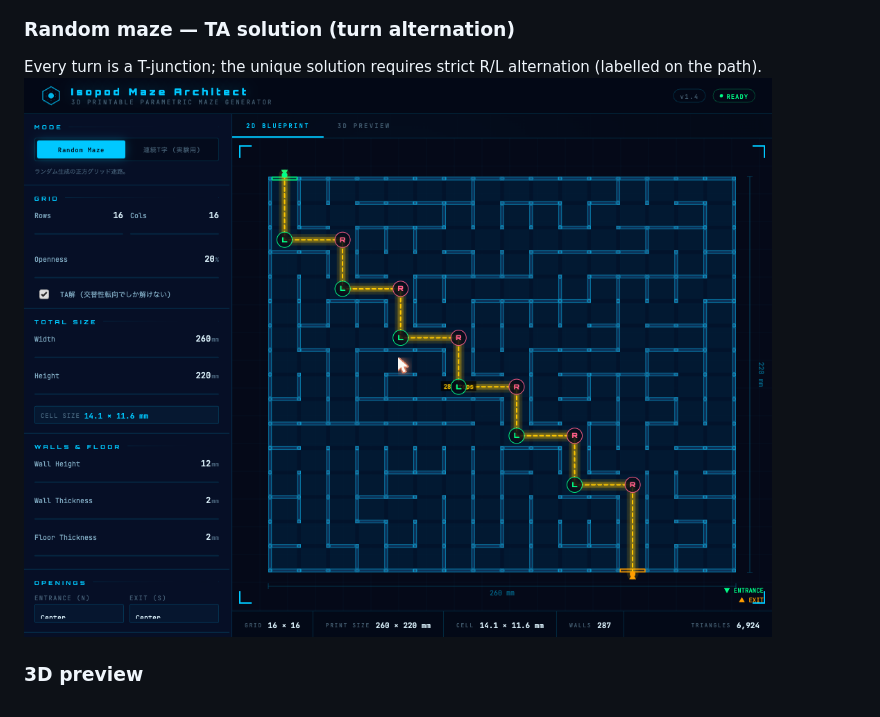
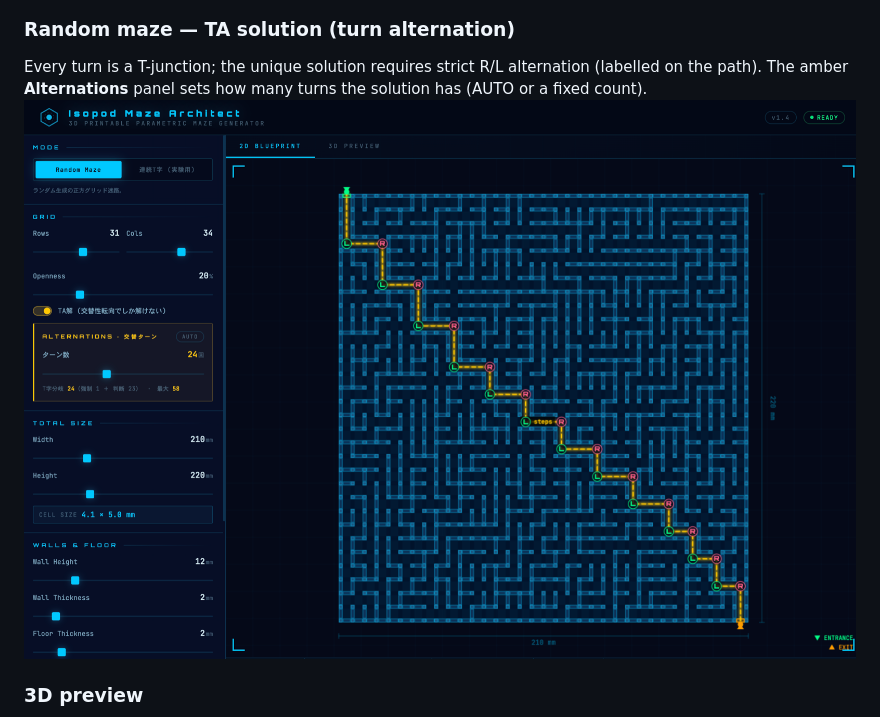
Before and after one commit to gyroid-eth/isopod-maze, a Markdown page: README.md, the part around the change. GitHub-like rendering; pictures changed too: screenshots/ta-solution.png.

Commit message:
Update TA-solution screenshot to show the Alternations control
Replace screenshots/ta-solution.png with a capture that includes the new
amber Alternations panel (24 turns on a 31x34 grid), and note the control
in the README caption.

```diff
--- a/README.md
+++ b/README.md
@@ -15,7 +15,7 @@ A single-file, browser-based **parametric maze generator for 3D-printable isopod
 ![Random maze mode](screenshots/random-maze.png)
 
 ### Random maze — TA solution (turn alternation)
-Every turn is a T-junction; the unique solution requires strict R/L alternation (labelled on the path).
+Every turn is a T-junction; the unique solution requires strict R/L alternation (labelled on the path). The amber **Alternations** panel sets how many turns the solution has (AUTO or a fixed count).
 ![TA solution](screenshots/ta-solution.png)
 
 ### 3D preview
```
